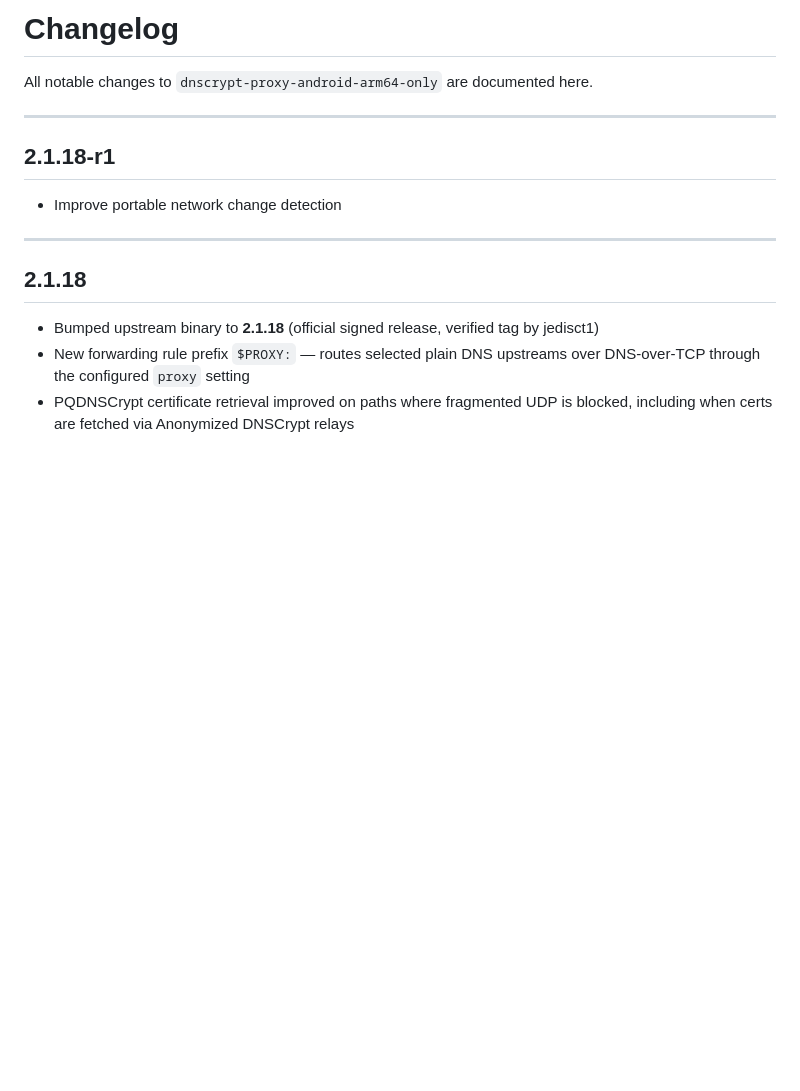
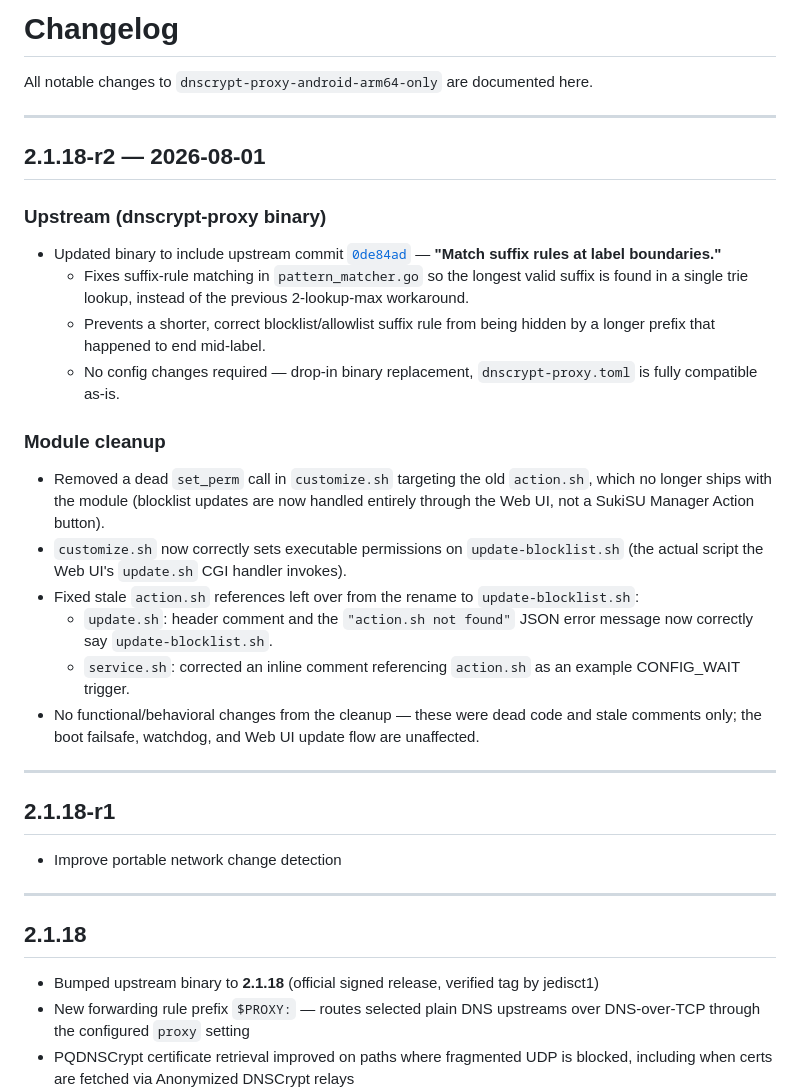
Before and after one commit to nikakvo/dnscrypt-proxy-android-arm64-only, a Markdown page: CHANGELOG.md, the part around the change. Rendered like a GitHub page; blank space fills up the shorter version.

```diff
--- a/CHANGELOG.md
+++ b/CHANGELOG.md
@@ -1,6 +1,23 @@
 # Changelog
 
 All notable changes to `dnscrypt-proxy-android-arm64-only` are documented here.
+
+---
+## 2.1.18-r2 — 2026-08-01
+
+### Upstream (dnscrypt-proxy binary)
+- Updated binary to include upstream commit [`0de84ad`](https://github.com/DNSCrypt/dnscrypt-proxy/commit/0de84ad05b5b7bad8baa6cd682881977e207ebed) — **"Match suffix rules at label boundaries."**
+  - Fixes suffix-rule matching in `pattern_matcher.go` so the longest valid suffix is found in a single trie lookup, instead of the previous 2-lookup-max workaround.
+  - Prevents a shorter, correct blocklist/allowlist suffix rule from being hidden by a longer prefix that happened to end mid-label.
+  - No config changes required — drop-in binary replacement, `dnscrypt-proxy.toml` is fully compatible as-is.
+
+### Module cleanup
+- Removed a dead `set_perm` call in `customize.sh` targeting the old `action.sh`, which no longer ships with the module (blocklist updates are now handled entirely through the Web UI, not a SukiSU Manager Action button).
+- `customize.sh` now correctly sets executable permissions on `update-blocklist.sh` (the actual script the Web UI's `update.sh` CGI handler invokes).
+- Fixed stale `action.sh` references left over from the rename to `update-blocklist.sh`:
+  - `update.sh`: header comment and the `"action.sh not found"` JSON error message now correctly say `update-blocklist.sh`.
+  - `service.sh`: corrected an inline comment referencing `action.sh` as an example CONFIG_WAIT trigger.
+- No functional/behavioral changes from the cleanup — these were dead code and stale comments only; the boot failsafe, watchdog, and Web UI update flow are unaffected.
 
 ---
 
```
